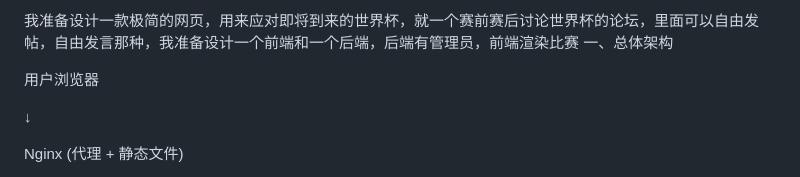
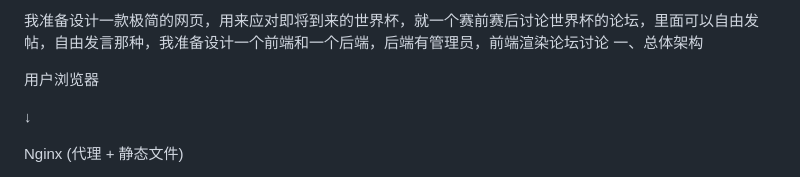
Before and after one commit to wenquxi/Soccer, a Markdown page: readme.md, the part around the change. Drawn GitHub-style.

```diff
--- a/readme.md
+++ b/readme.md
@@ -1,4 +1,4 @@
-我准备设计一款极简的网页，用来应对即将到来的世界杯，就一个赛前赛后讨论世界杯的论坛，里面可以自由发帖，自由发言那种，我准备设计一个前端和一个后端，后端有管理员，前端渲染比赛
+我准备设计一款极简的网页，用来应对即将到来的世界杯，就一个赛前赛后讨论世界杯的论坛，里面可以自由发帖，自由发言那种，我准备设计一个前端和一个后端，后端有管理员，前端渲染论坛讨论
 一、总体架构
 
 用户浏览器
```
